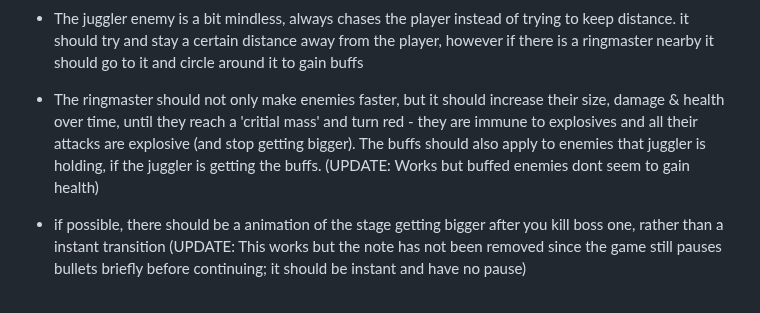
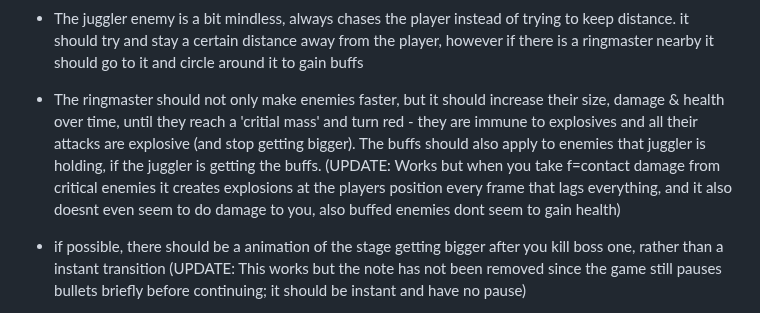
Before and after one commit to JamesBrownR/Clipernator, a Markdown page: info.md, the part around the change. Drawn GitHub-style.

```diff
--- a/info.md
+++ b/info.md
@@ -25,7 +25,7 @@ Make enemies more interactive overall:
 
 
   * The juggler enemy is a bit mindless, always chases the player instead of trying to keep distance. it should try and stay a certain distance away from the player, however if there is a ringmaster nearby it should go to it and circle around it to gain buffs
-  * The ringmaster should not only make enemies faster, but it should increase their size, damage & health over time, until they reach a 'critial mass' and turn red - they are immune to explosives and all their attacks are explosive (and stop getting bigger). The buffs should also apply to enemies that  juggler is holding, if the juggler is getting the buffs. (UPDATE: Works but buffed enemies dont seem to gain health)
+  * The ringmaster should not only make enemies faster, but it should increase their size, damage & health over time, until they reach a 'critial mass' and turn red - they are immune to explosives and all their attacks are explosive (and stop getting bigger). The buffs should also apply to enemies that  juggler is holding, if the juggler is getting the buffs. (UPDATE: Works but when you take f=contact damage from critical enemies it creates explosions at the players position every frame that lags everything, and it also doesnt even seem to do damage to you, also buffed enemies dont seem to gain health)
   * if possible, there should be a animation of the stage getting bigger after you kill boss one, rather than a instant transition (UPDATE: This works but the note has not been removed since the game still pauses bullets briefly before continuing; it should be instant and have no pause)
   *  the wave scaling in floor two in kind of weird
 
```
